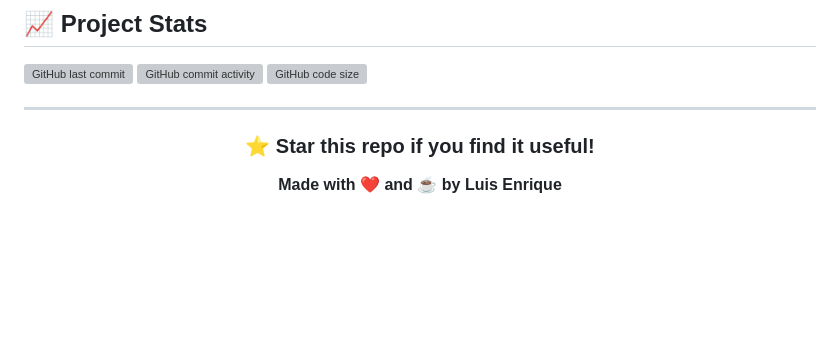
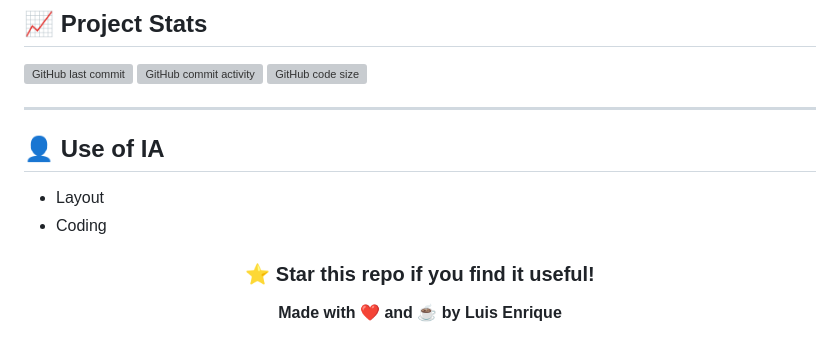
Before and after one commit to LuisEnriquePH/capibaragames.com, a Markdown page: README.md, the part around one of its changes. Drawn GitHub-style; blank space fills up the shorter version; grey boxes are pictures that could not be loaded.

```diff
--- a/README.md
+++ b/README.md
@@ -388,6 +388,11 @@ This project is licensed under the MIT License - see the [LICENSE](LICENSE) file
 
 ---
 
+## 👤 Use of IA
+
+- Layout
+- Coding
+
 <div align="center">
 
 ### ⭐ Star this repo if you find it useful!
```
Also changed, not shown: other parts of README.md (+1 -1 lines).
